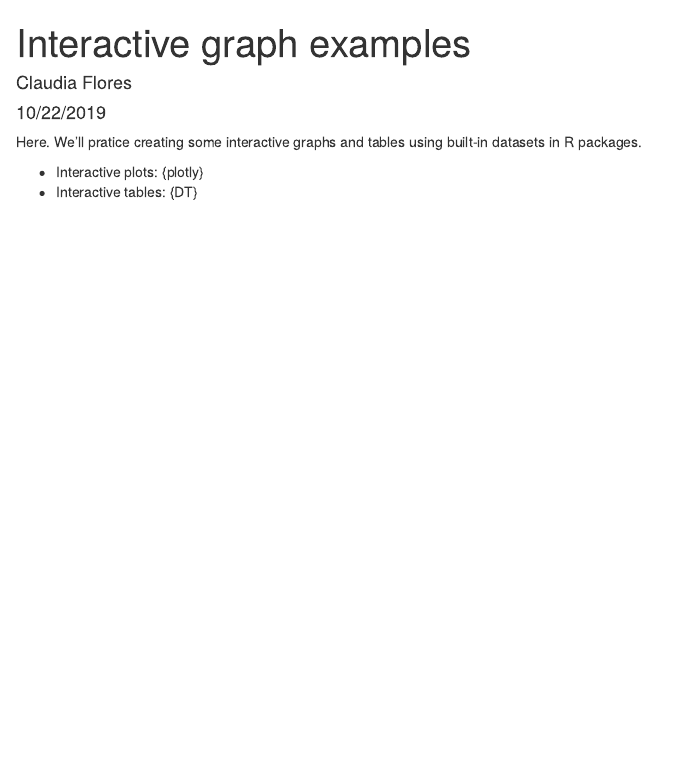
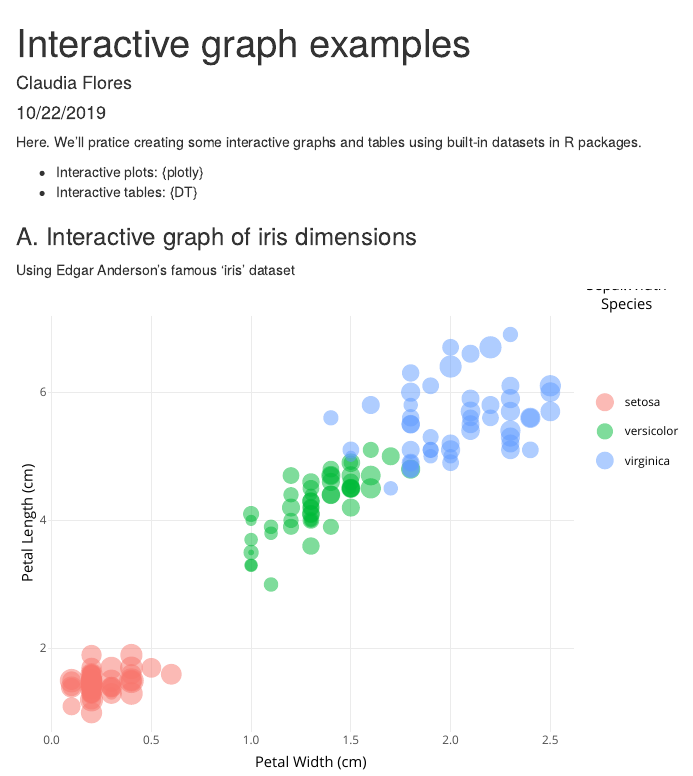
Before and after one commit to claudiapflores/esm206-lab4-part2-cf, an R Markdown document (interactive_examples.Rmd): the page in a window 1100 px wide, from its top. The pictures show the output file interactive_examples.html that the author committed with the source, opened offline.

Commit message:
added interactive iris graph with plotly

````diff
--- a/interactive_examples.Rmd
+++ b/interactive_examples.Rmd
@@ -13,3 +13,5 @@ Here. We'll pratice creating some interactive graphs and tables using built-in d
 
 - Interactive plots: {plotly}
 - Interactive tables: {DT}
+
+```{r, include = FALSE}
@@ -15,0 +21,19 @@ Here. We'll pratice creating some interactive graphs and tables using built-in d
+library(DT)
+
+```
+
+### A. Interactive graph of iris dimensions
+
+Using Edgar Anderson's famous 'iris' dataset
+```{r, echo = FALSE}
+
+iris_graph <- ggplot(data = iris, aes(x = Petal.Width, y = Petal.Length)) +
+  geom_point(aes(size = Sepal.Width, color = Species), alpha = 0.5) +
+  theme_minimal() +
+  labs(x = "Petal Width (cm)", y = "Petal Length (cm)", Title = "My Iris Graph")
+
+# iris_graph
+
+ggplotly(iris_graph)
+
+```
````
Also changed, not shown: interactive_examples.html, interactive_examples.Rmd (3 more changed lines).
